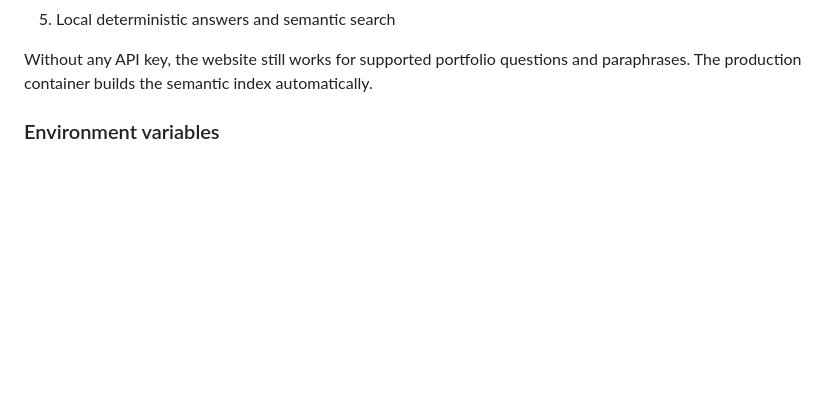
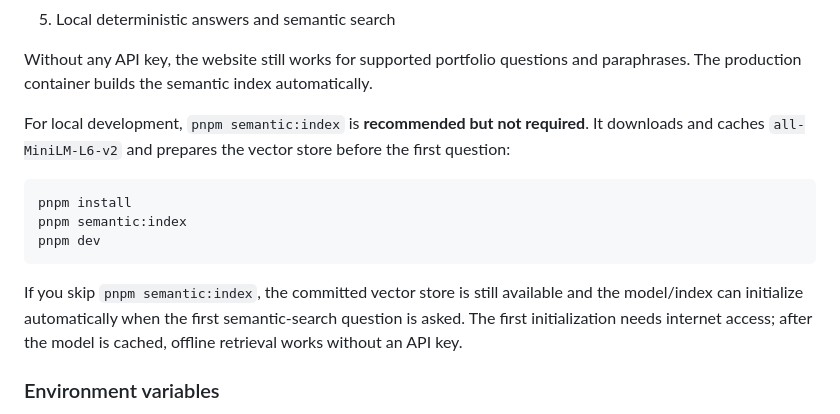
Before and after one commit to mubashir07ahmed/mubashir-portfolio, a Markdown page: README.md, the part around the change. Rendered like a GitHub page; blank space fills up the shorter version.

Commit message:
Document optional semantic index setup

````diff
--- a/README.md
+++ b/README.md
@@ -66,6 +66,16 @@ The provider priority is:
 5. Local deterministic answers and semantic search
 
 Without any API key, the website still works for supported portfolio questions and paraphrases. The production container builds the semantic index automatically.
+
+For local development, `pnpm semantic:index` is **recommended but not required**. It downloads and caches `all-MiniLM-L6-v2` and prepares the vector store before the first question:
+
+```bash
+pnpm install
+pnpm semantic:index
+pnpm dev
+```
+
+If you skip `pnpm semantic:index`, the committed vector store is still available and the model/index can initialize automatically when the first semantic-search question is asked. The first initialization needs internet access; after the model is cached, offline retrieval works without an API key.
 
 ### Environment variables
 
````
